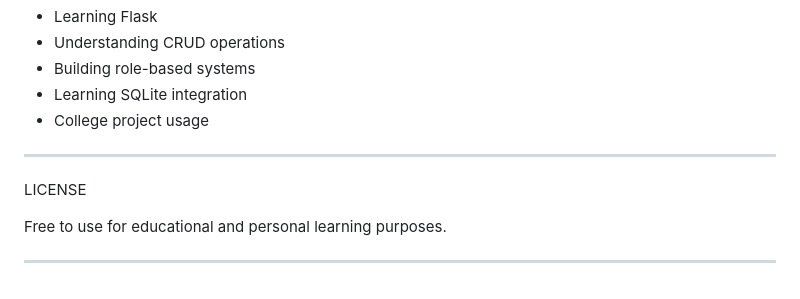
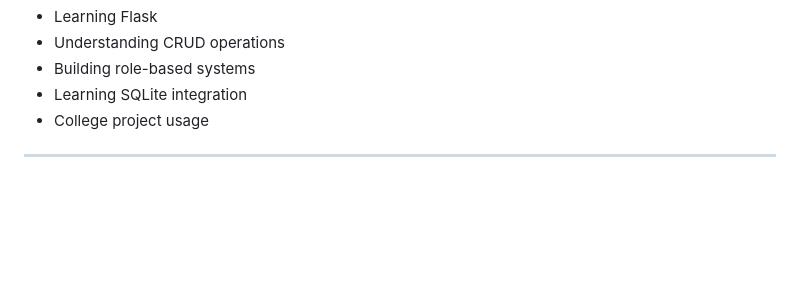
Before and after one commit to 23f1001104/HospitalManagementWebApp, a Markdown page: hsptmgnt25/README.md, the part around the change. Rendered like a GitHub page; blank space fills up the shorter version.

```diff
--- a/hsptmgnt25/README.md
+++ b/hsptmgnt25/README.md
@@ -175,9 +175,3 @@ This project is designed for:
 - College project usage
 
 ------------------------------------------------------------
-
-LICENSE
-
-Free to use for educational and personal learning purposes.
-
-------------------------------------------------------------
```
